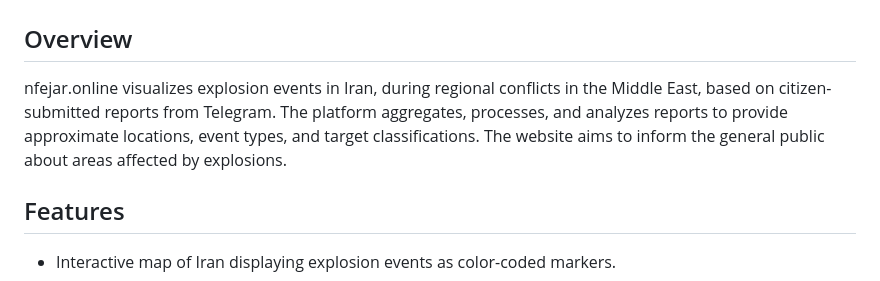
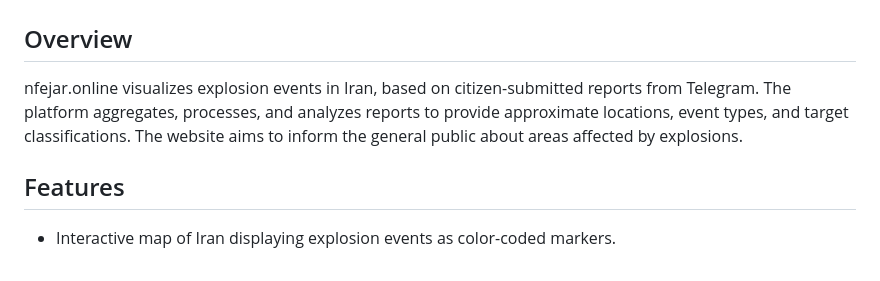
Before and after one commit to thebornster/ir-explosion-map, a Markdown page: README.md, the part around the change. Drawn GitHub-style.

Commit message:
Clarify project description in README
Removed 'during regional conflicts in the Middle East' for clarity.

```diff
--- a/README.md
+++ b/README.md
@@ -2,7 +2,7 @@
 
 ## Overview
 
-nfejar.online visualizes explosion events in Iran, during regional conflicts in the Middle East, based on citizen-submitted reports from Telegram. The platform aggregates, processes, and analyzes reports to provide approximate locations, event types, and target classifications. The website aims to inform the general public about areas affected by explosions.
+nfejar.online visualizes explosion events in Iran, based on citizen-submitted reports from Telegram. The platform aggregates, processes, and analyzes reports to provide approximate locations, event types, and target classifications. The website aims to inform the general public about areas affected by explosions.
 
 ## Features
 
```
